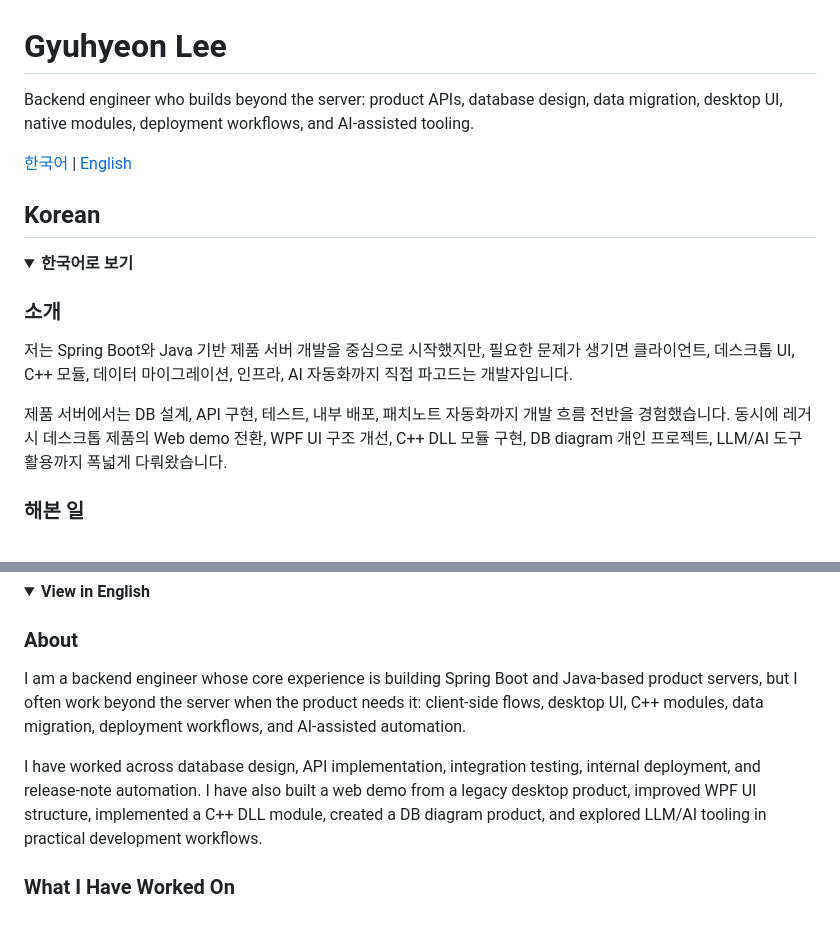
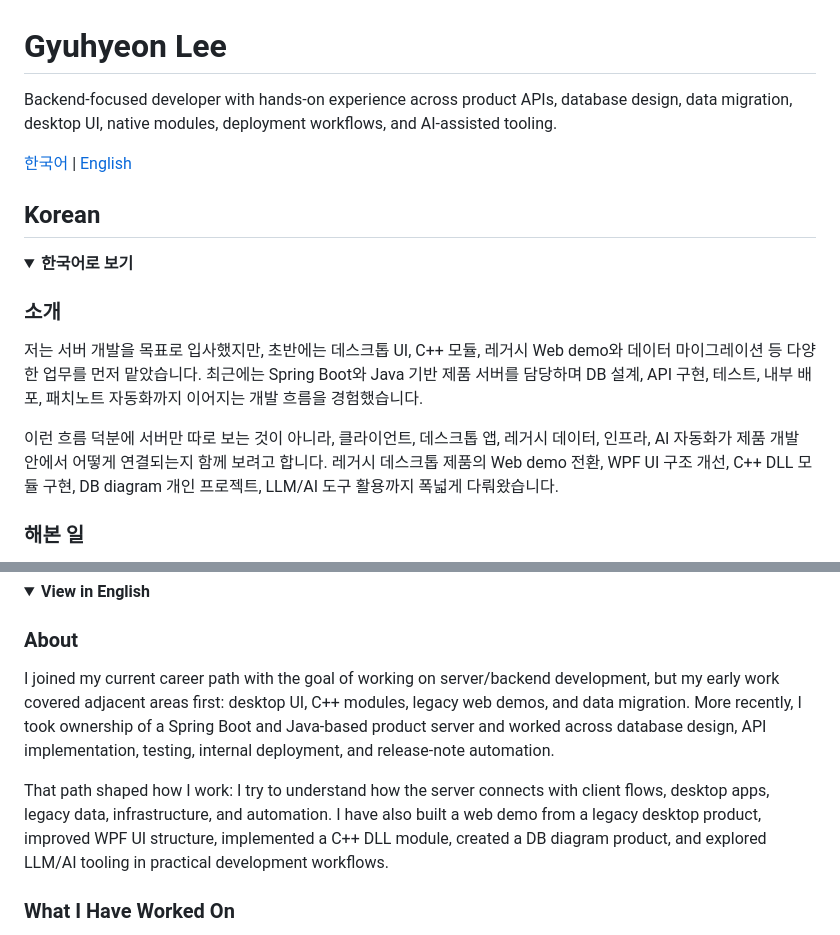
Before and after one commit to de-monkey-v/de-monkey-v, a Markdown page: README.md, 2 parts joined by grey strips. GitHub-like rendering; folded sections open.

Commit message:
Refine backend career summary

```diff
--- a/README.md
+++ b/README.md
@@ -1,6 +1,6 @@
 # Gyuhyeon Lee
 
-Backend engineer who builds beyond the server: product APIs, database design, data migration, desktop UI, native modules, deployment workflows, and AI-assisted tooling.
+Backend-focused developer with hands-on experience across product APIs, database design, data migration, desktop UI, native modules, deployment workflows, and AI-assisted tooling.
 
 [한국어](#korean) | [English](#english)
 
@@ -11,9 +11,9 @@ Backend engineer who builds beyond the server: product APIs, database design, da
 
 ### 소개
 
-저는 Spring Boot와 Java 기반 제품 서버 개발을 중심으로 시작했지만, 필요한 문제가 생기면 클라이언트, 데스크톱 UI, C++ 모듈, 데이터 마이그레이션, 인프라, AI 자동화까지 직접 파고드는 개발자입니다.
+저는 서버 개발을 목표로 입사했지만, 초반에는 데스크톱 UI, C++ 모듈, 레거시 Web demo와 데이터 마이그레이션 등 다양한 업무를 먼저 맡았습니다. 최근에는 Spring Boot와 Java 기반 제품 서버를 담당하며 DB 설계, API 구현, 테스트, 내부 배포, 패치노트 자동화까지 이어지는 개발 흐름을 경험했습니다.
 
-제품 서버에서는 DB 설계, API 구현, 테스트, 내부 배포, 패치노트 자동화까지 개발 흐름 전반을 경험했습니다. 동시에 레거시 데스크톱 제품의 Web demo 전환, WPF UI 구조 개선, C++ DLL 모듈 구현, DB diagram 개인 프로젝트, LLM/AI 도구 활용까지 폭넓게 다뤄왔습니다.
+이런 흐름 덕분에 서버만 따로 보는 것이 아니라, 클라이언트, 데스크톱 앱, 레거시 데이터, 인프라, AI 자동화가 제품 개발 안에서 어떻게 연결되는지 함께 보려고 합니다. 레거시 데스크톱 제품의 Web demo 전환, WPF UI 구조 개선, C++ DLL 모듈 구현, DB diagram 개인 프로젝트, LLM/AI 도구 활용까지 폭넓게 다뤄왔습니다.
 
 ### 해본 일
 
@@ -80,9 +80,9 @@ Codex, Claude Code, MCP, CLI, RAG, LangChain, LangGraph, Vector DB, Graph DB, La
 
 ### About
 
-I am a backend engineer whose core experience is building Spring Boot and Java-based product servers, but I often work beyond the server when the product needs it: client-side flows, desktop UI, C++ modules, data migration, deployment workflows, and AI-assisted automation.
+I joined my current career path with the goal of working on server/backend development, but my early work covered adjacent areas first: desktop UI, C++ modules, legacy web demos, and data migration. More recently, I took ownership of a Spring Boot and Java-based product server and worked across database design, API implementation, testing, internal deployment, and release-note automation.
 
-I have worked across database design, API implementation, integration testing, internal deployment, and release-note automation. I have also built a web demo from a legacy desktop product, improved WPF UI structure, implemented a C++ DLL module, created a DB diagram product, and explored LLM/AI tooling in practical development workflows.
+That path shaped how I work: I try to understand how the server connects with client flows, desktop apps, legacy data, infrastructure, and automation. I have also built a web demo from a legacy desktop product, improved WPF UI structure, implemented a C++ DLL module, created a DB diagram product, and explored LLM/AI tooling in practical development workflows.
 
 ### What I Have Worked On
 
```
